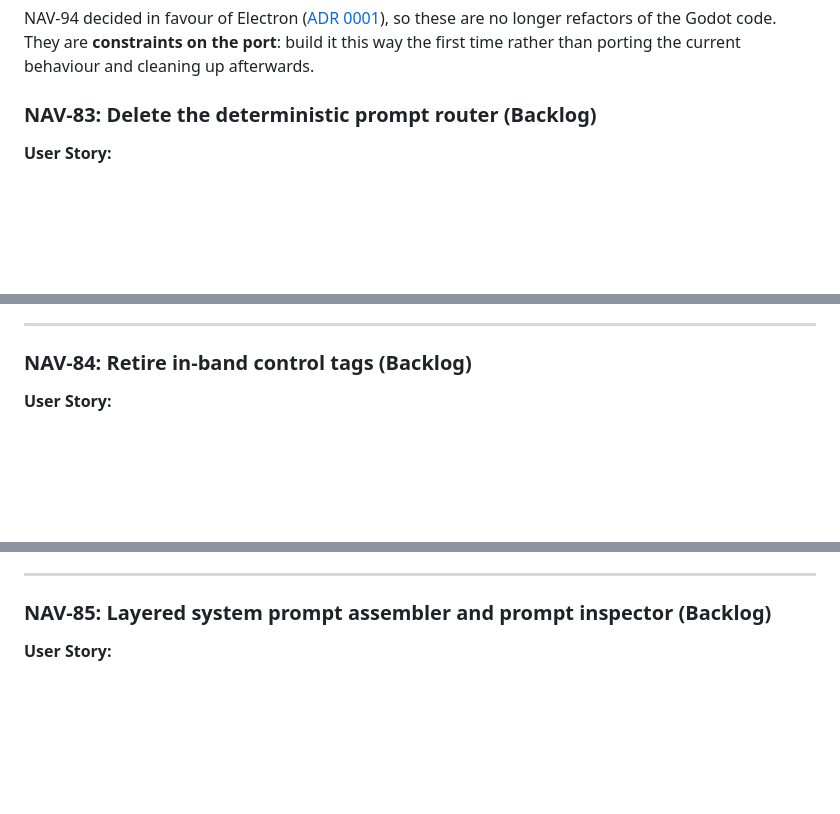
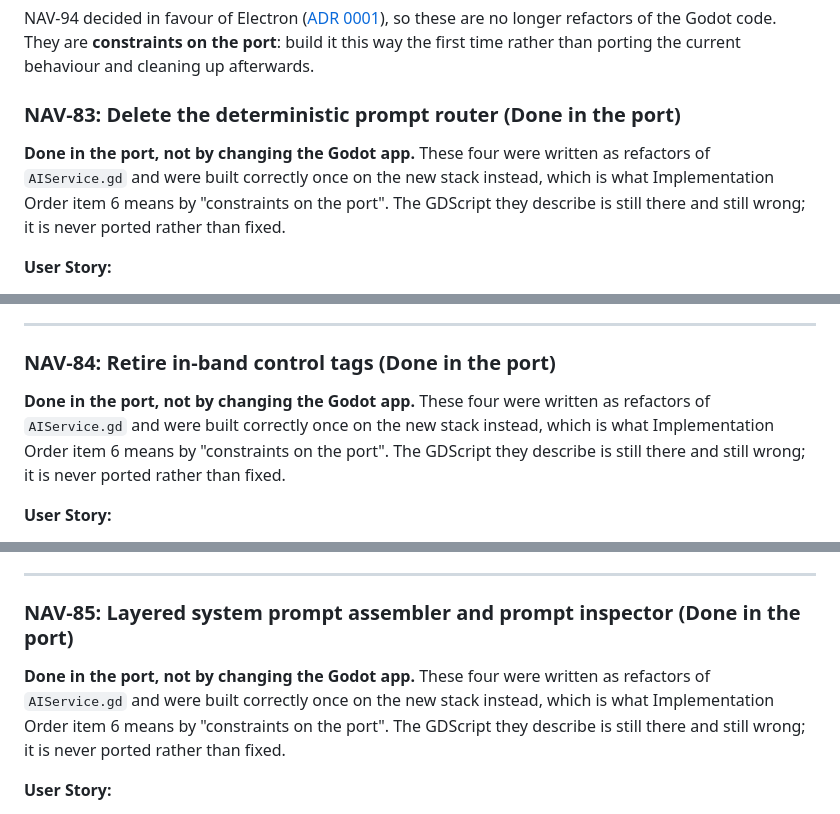
Before and after one commit to Ghigog/navi-agent, a Markdown page: backlog.md, 3 parts joined by grey strips. Drawn GitHub-style; blank space fills up the shorter version.

Commit message:
docs: mark NAV-83/84/85/86 done in the port
They still read "(Backlog)" while HANDOFF.md and Implementation Order item 6 both say they
were built into the port, which makes the migration look further behind than it is. They were
written as refactors of AIService.gd and were built correctly once on the new stack instead;
the GDScript they describe is still there and still wrong, and is never ported rather than
fixed. Each ticket now says so at the top.

Co-Authored-By: Claude Opus 5 <noreply@anthropic.com>
Claude-Session: https://claude.ai/code/session_01DaZHgB8FuBL7PcGAGqY8Mr

```diff
--- a/backlog.md
+++ b/backlog.md
@@ -291,7 +291,12 @@ NAV-94 decided in favour of Electron ([ADR 0001](docs/adr/0001-platform-electron
 no longer refactors of the Godot code. They are **constraints on the port**: build it this way the
 first time rather than porting the current behaviour and cleaning up afterwards.
 
-### NAV-83: Delete the deterministic prompt router (Backlog)
+### NAV-83: Delete the deterministic prompt router (Done in the port)
+**Done in the port, not by changing the Godot app.** These four were written as refactors of
+`AIService.gd` and were built correctly once on the new stack instead, which is what
+Implementation Order item 6 means by "constraints on the port". The GDScript they describe is
+still there and still wrong; it is never ported rather than fixed.
+
 **User Story:**
 - **As a:** User
 - **I want:** Navi to decide for herself which capability a request needs
@@ -331,7 +336,12 @@ Remove both tables and route entirely through native tool calling.
 
 ---
 
-### NAV-84: Retire in-band control tags (Backlog)
+### NAV-84: Retire in-band control tags (Done in the port)
+**Done in the port, not by changing the Godot app.** These four were written as refactors of
+`AIService.gd` and were built correctly once on the new stack instead, which is what
+Implementation Order item 6 means by "constraints on the port". The GDScript they describe is
+still there and still wrong; it is never ported rather than fixed.
+
 **User Story:**
 - **As a:** Developer
 - **I want:** The model's token stream to contain only prose
@@ -371,7 +381,12 @@ Replace all four with native model features and structured tool calls.
 
 ---
 
-### NAV-85: Layered system prompt assembler and prompt inspector (Backlog)
+### NAV-85: Layered system prompt assembler and prompt inspector (Done in the port)
+**Done in the port, not by changing the Godot app.** These four were written as refactors of
+`AIService.gd` and were built correctly once on the new stack instead, which is what
+Implementation Order item 6 means by "constraints on the port". The GDScript they describe is
+still there and still wrong; it is never ported rather than fixed.
+
 **User Story:**
 - **As a:** Developer
 - **I want:** One place that assembles the system prompt, and a way to see what was actually sent
```
Also changed, not shown: other parts of backlog.md (+6 -1 lines).
